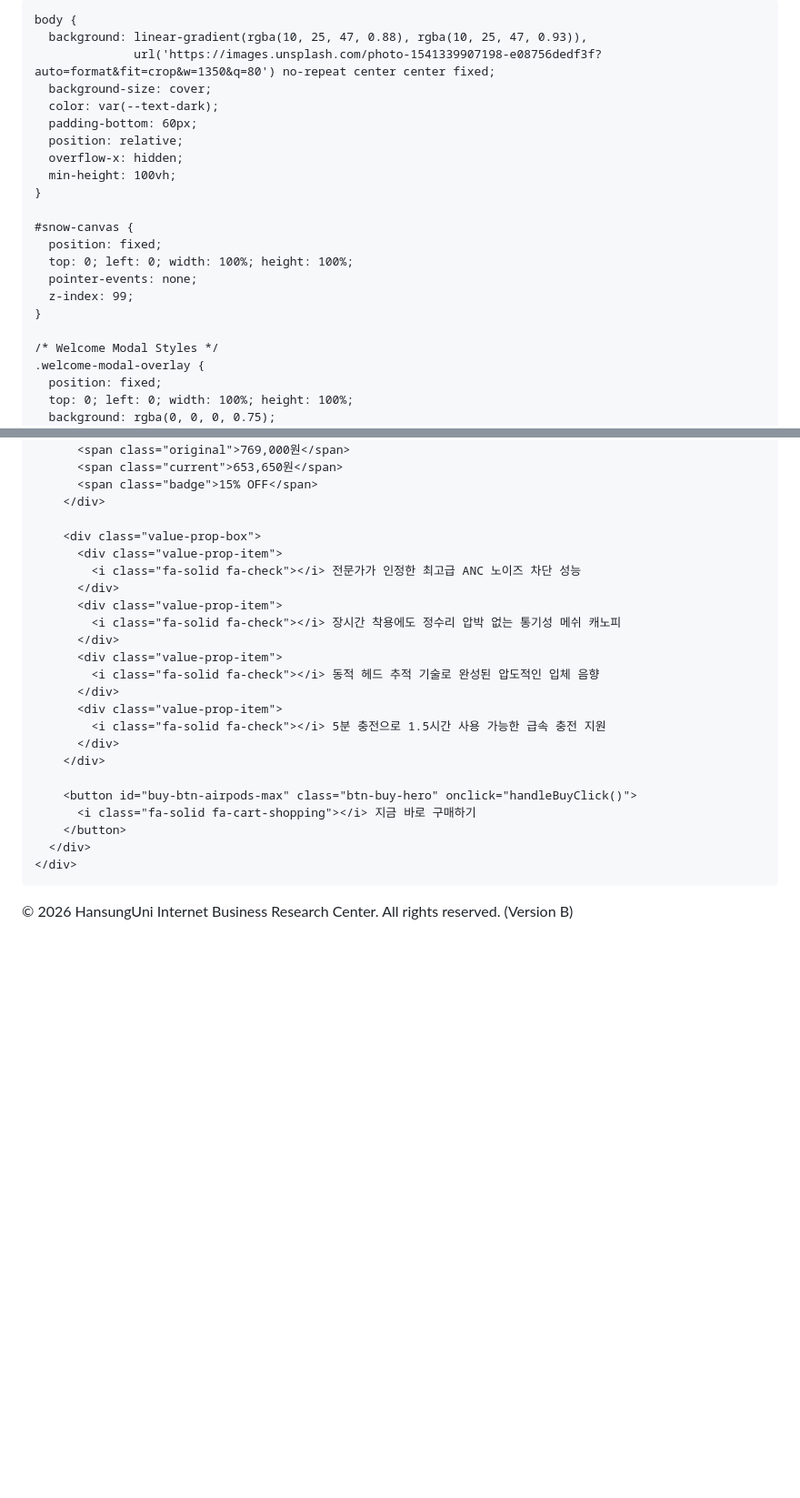
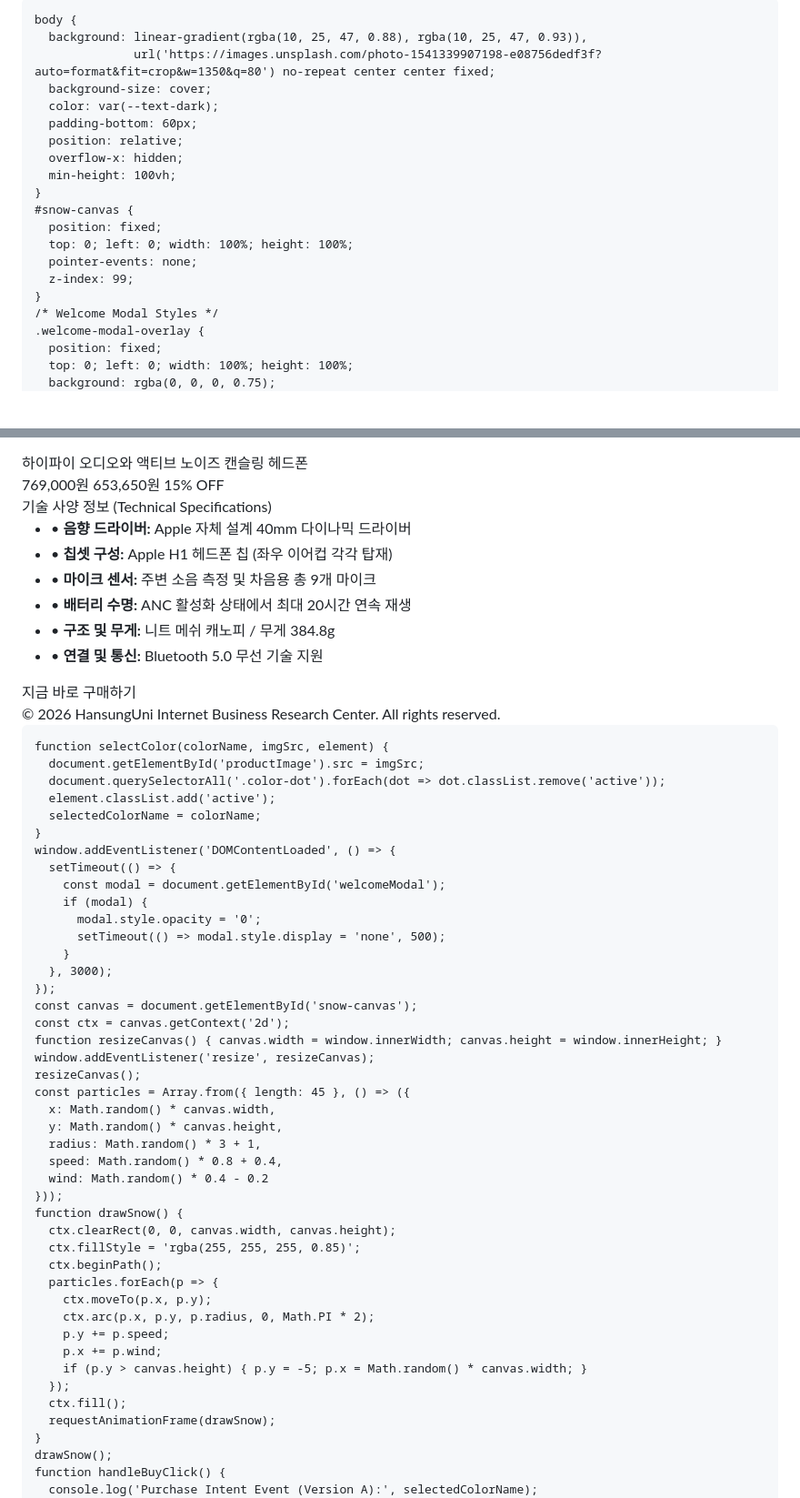
Before and after one commit to jungwonhsu/jungwonhsu.github.io, a Markdown page: README.md, 2 parts joined by grey strips. Shown at 91% size. Rendered like a GitHub page; blank space fills up the shorter version.

```diff
--- a/README.md
+++ b/README.md
@@ -3,7 +3,7 @@
 <head>
   <meta charset="UTF-8">
   <meta name="viewport" content="width=device-width, initial-scale=1.0">
-  <title>한성유니 Store - AirPods Max </title>
+  <title>한성유니 Store - AirPods Max (Version A)</title>
   <link href="https://cdnjs.cloudflare.com/ajax/libs/font-awesome/6.0.0/css/all.min.css" rel="stylesheet">
   <style>
     :root {
@@ -27,14 +27,12 @@
       overflow-x: hidden;
       min-height: 100vh;
     }
-
     #snow-canvas {
       position: fixed;
       top: 0; left: 0; width: 100%; height: 100%;
       pointer-events: none;
       z-index: 99;
     }
-
     /* Welcome Modal Styles */
     .welcome-modal-overlay {
       position: fixed;
@@ -371,22 +326,15 @@
           <span class="current">653,650원</span>
           <span class="badge">15% OFF</span>
         </div>
-
-        <div class="value-prop-box">
-          <div class="value-prop-item">
-            <i class="fa-solid fa-check"></i> 전문가가 인정한 최고급 ANC 노이즈 차단 성능
-          </div>
-          <div class="value-prop-item">
-            <i class="fa-solid fa-check"></i> 장시간 착용에도 정수리 압박 없는 통기성 메쉬 캐노피
-          </div>
-          <div class="value-prop-item">
-            <i class="fa-solid fa-check"></i> 동적 헤드 추적 기술로 완성된 압도적인 입체 음향
-          </div>
-          <div class="value-prop-item">
-            <i class="fa-solid fa-check"></i> 5분 충전으로 1.5시간 사용 가능한 급속 충전 지원
-          </div>
-        </div>
-
+        <div class="specs-title"><i class="fa-solid fa-microchip"></i> 기술 사양 정보 (Technical Specifications)</div>
+        <ul class="specs-list">
+          <li>• <strong>음향 드라이버:</strong> Apple 자체 설계 40mm 다이나믹 드라이버</li>
+          <li>• <strong>칩셋 구성:</strong> Apple H1 헤드폰 칩 (좌우 이어컵 각각 탑재)</li>
+          <li>• <strong>마이크 센서:</strong> 주변 소음 측정 및 차음용 총 9개 마이크</li>
+          <li>• <strong>배터리 수명:</strong> ANC 활성화 상태에서 최대 20시간 연속 재생</li>
+          <li>• <strong>구조 및 무게:</strong> 니트 메쉬 캐노피 / 무게 384.8g</li>
+          <li>• <strong>연결 및 통신:</strong> Bluetooth 5.0 무선 기술 지원</li>
+        </ul>
         <button id="buy-btn-airpods-max" class="btn-buy-hero" onclick="handleBuyClick()">
           <i class="fa-solid fa-cart-shopping"></i> 지금 바로 구매하기
         </button>
@@ -395,9 +343,8 @@
   </div>
 
   <footer>
-    &copy; 2026 HansungUni Internet Business Research Center. All rights reserved. (Version B)
+    &copy; 2026 HansungUni Internet Business Research Center. All rights reserved.
   </footer>
-
   <script>
     let selectedColorName = 'Space Gray';
 
@@ -407,7 +354,6 @@
       element.classList.add('active');
       selectedColorName = colorName;
     }
-
     window.addEventListener('DOMContentLoaded', () => {
       setTimeout(() => {
         const modal = document.getElementById('welcomeModal');
@@ -417,13 +363,11 @@
         }
       }, 3000);
     });
-
     const canvas = document.getElementById('snow-canvas');
     const ctx = canvas.getContext('2d');
     function resizeCanvas() { canvas.width = window.innerWidth; canvas.height = window.innerHeight; }
     window.addEventListener('resize', resizeCanvas);
     resizeCanvas();
-
     const particles = Array.from({ length: 45 }, () => ({
       x: Math.random() * canvas.width,
       y: Math.random() * canvas.height,
@@ -431,7 +375,6 @@
       speed: Math.random() * 0.8 + 0.4,
       wind: Math.random() * 0.4 - 0.2
     }));
-
     function drawSnow() {
       ctx.clearRect(0, 0, canvas.width, canvas.height);
       ctx.fillStyle = 'rgba(255, 255, 255, 0.85)';
@@ -447,9 +390,8 @@
       requestAnimationFrame(drawSnow);
     }
     drawSnow();
-
     function handleBuyClick() {
-      console.log('Purchase Intent Event (Version B):', selectedColorName);
+      console.log('Purchase Intent Event (Version A):', selectedColorName);
       alert('AirPods Max (' + selectedColorName + ') 구매 페이지로 이동합니다.');
     }
   </script>
```
Also changed, not shown: other parts of README.md (+5 -48 lines).
